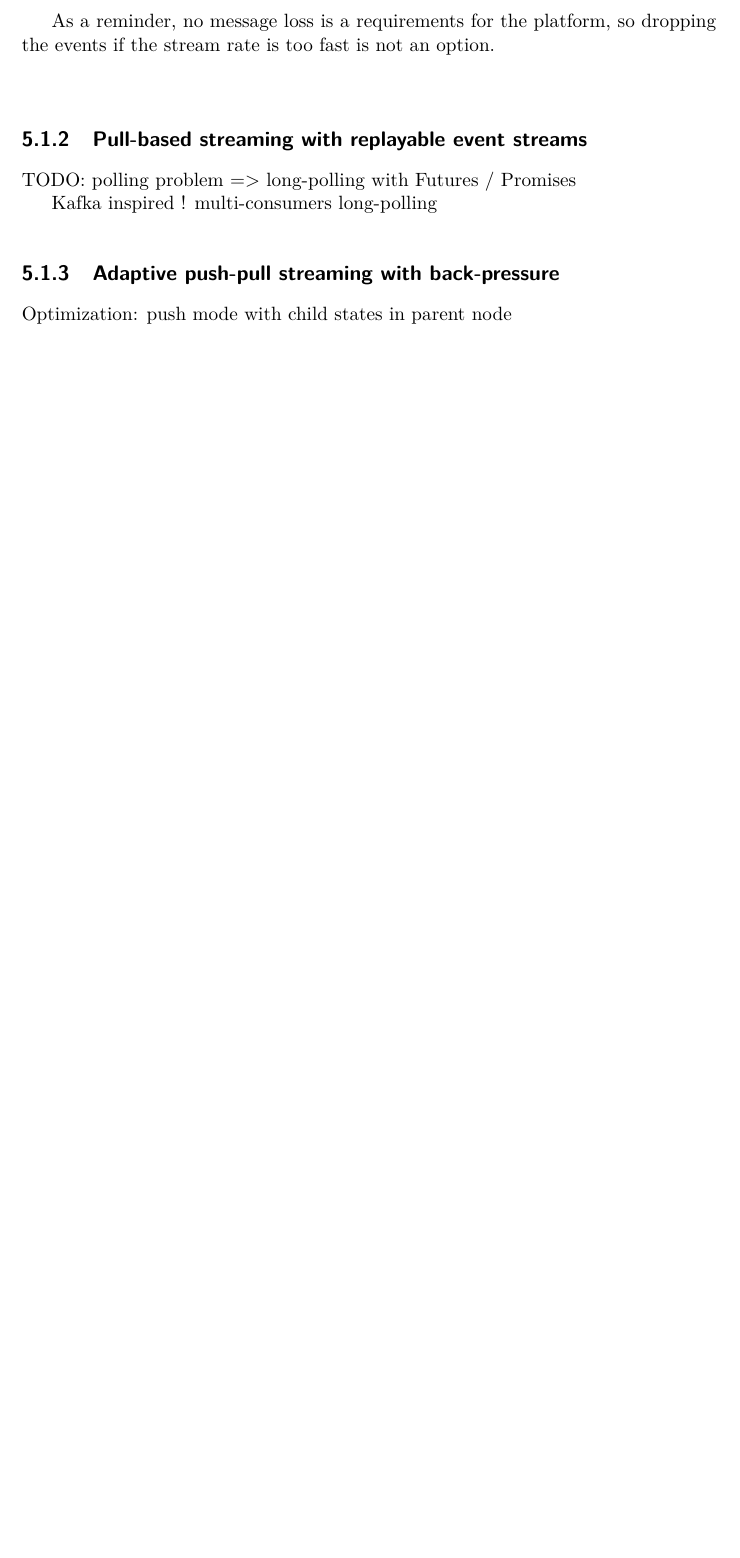
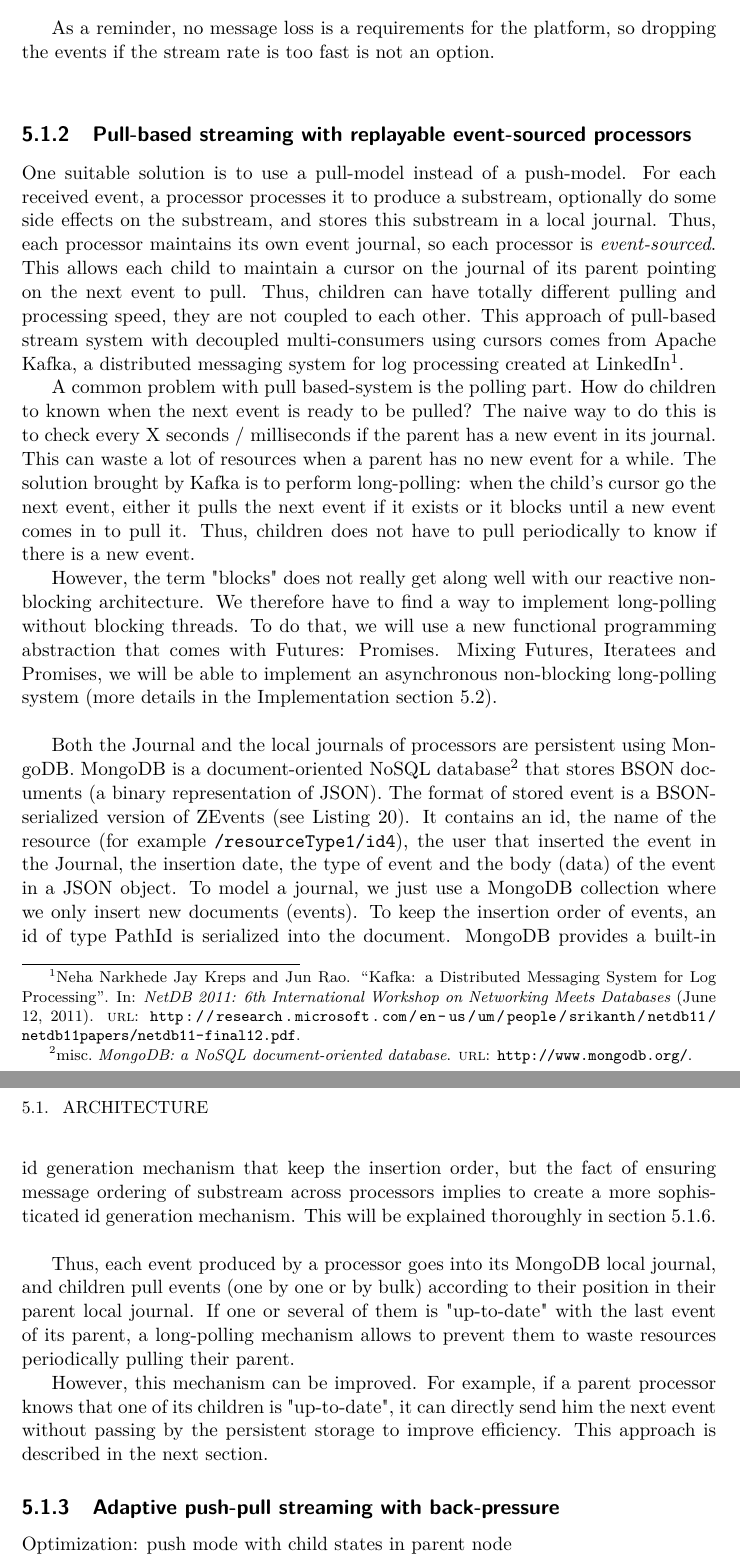
Before and after one commit to atamborrino/thesis, a LaTeX thesis (src/main.tex, which reads src/bib/database.bib, src/parts/streamprocessing.tex): part of page 42 of 51 before the commit and two parts of pages 42 and 43 of 51 after it, the two joined at a grey line, cut so that both start at the same text, the shorter picture padded with empty space. Compiled offline with pdfLaTeX.

Commit message:
pull based

```diff
--- a/src/bib/database.bib
+++ b/src/bib/database.bib
@@ -121,3 +121,17 @@
   title = {Akka Cluster Specification},
   url = {http://doc.akka.io/docs/akka/snapshot/common/cluster.html}
 }
+
+@article{bib:kafka,
+  author = "Jay Kreps, Neha Narkhede and Jun Rao",
+  title = "Kafka: a Distributed Messaging System for Log Processing",
+  journal = "NetDB 2011: 6th International Workshop on Networking Meets Databases",
+  year = "June 12, 2011",
+  url = {http://research.microsoft.com/en-us/um/people/srikanth/netdb11/netdb11papers/netdb11-final12.pdf}
+}
+
+@ONLINE{bib:mongodb,
+  author = {misc.},
+  title = {MongoDB: a NoSQL document-oriented database},
+  url = {http://www.mongodb.org/}
+}
--- a/src/parts/streamprocessing.tex
+++ b/src/parts/streamprocessing.tex
@@ -24,13 +24,39 @@ between components. Moreover, such a solution implies that the failure of a chil
 As a reminder, no message loss is a requirements for the platform, so dropping the events if the stream rate is too fast is not an option.
 \\
 
-\subsection{Pull-based streaming with replayable event streams}
+\subsection{Pull-based streaming with replayable event-sourced processors}
 
-TODO: polling problem => long-polling with Futures / Promises
+One suitable solution is to use a pull-model instead of a push-model. For each received event, a processor processes it to produce a substream, optionally do some
+side effects on the substream, and stores this substream in a local journal. Thus, each processor maintains its own event journal, so each processor is \textit{event-sourced}.
+This allows each child to maintain a cursor on the journal of its parent pointing on the next event to pull. Thus, children can have totally different pulling and processing speed, they are not coupled to each other. This approach of pull-based stream system with decoupled multi-consumers using cursors comes from Apache Kafka, a distributed messaging system for log processing created at LinkedIn \footfullcite{bib:kafka}.
 
-Kafka inspired ! multi-consumers long-polling
+A common problem with pull based-system is the polling part. How do children to known when the next event is ready to be pulled? The naive way to do this is to check every X seconds / milliseconds if the parent has a new event in its journal. This can waste a lot of resources when a parent has no new event for a while. The solution brought by Kafka is to
+perform long-polling: when the child's cursor go the next event, either it pulls the next event if it exists or it blocks until a new event comes in to pull it. Thus, children does not have to pull periodically to know if there is a new event.
+
+However, the term "blocks" does not really get along well with our reactive non-blocking architecture. We therefore have to find a way to implement long-polling without blocking
+threads. To do that, we will use a new functional programming abstraction that comes with Futures: Promises. Mixing Futures, Iteratees and Promises, we will be able to implement
+an asynchronous non-blocking long-polling system (more details in the Implementation section \ref{sec:streamimplementation}).
+\\
+
+Both the Journal and the local journals of processors are persistent using MongoDB. MongoDB is a document-oriented NoSQL database \footfullcite{bib:mongodb} that stores BSON documents (a binary representation of JSON). The format of stored event is a BSON-serialized version of ZEvents (see Listing \ref{lst:zevent}). It contains an id, the name of the resource (for example \verb|/resourceType1/id4|), the user that inserted the event in the Journal, the insertion date, the type of event and the body (data) of the event in a JSON object. To model a journal, we just use a MongoDB collection where we only insert new documents (events). To keep the insertion order of events, an id of type PathId is serialized
+into the document. MongoDB provides a built-in id generation mechanism that keep the insertion order, but the fact of ensuring message ordering of substream across processors implies to create a more sophisticated id generation mechanism. This will be explained thoroughly in section \ref{sec:substreamproblem}.
+\\
+
+Thus, each event produced by a processor goes into its MongoDB local journal, and children pull events (one by one or by bulk) according to their position in their parent
+local journal. If one or several of them is "up-to-date" with the last event of its parent, a long-polling mechanism allows to prevent them to waste resources periodically pulling their parent.
+
+However, this mechanism can be improved. For example, if a parent processor knows that one of its children is "up-to-date", it can directly send him the next event without
+passing by the persistent storage to improve efficiency. This approach is described in the next section.
+
 
 \subsection{Adaptive push-pull streaming with back-pressure}
+
+
+
+
+
+
+
 
 Optimization: push mode with child states in parent node
 
```
Also changed, not shown: src/parts/dataintegration.tex (+2 -1 lines), src/parts/streamprocessing.tex (5 more changed lines).
